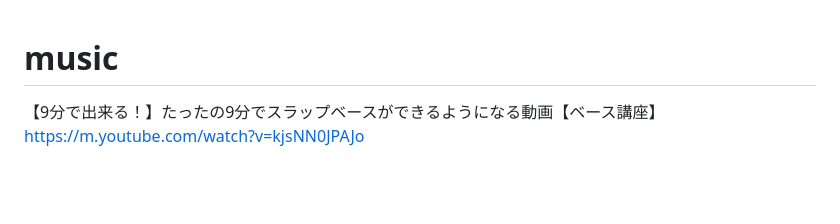
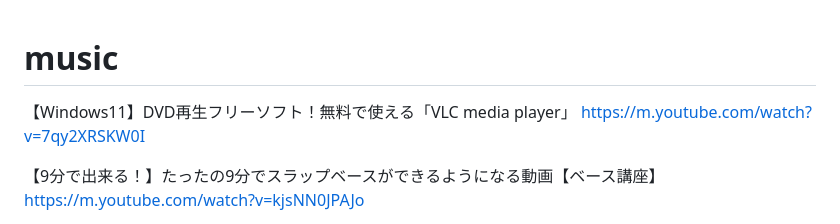
Before and after one commit to himitoyadama/WebView, a Markdown page: README.md, the part around the change. Drawn GitHub-style; blank space fills up the shorter version.

```diff
--- a/README.md
+++ b/README.md
@@ -1,4 +1,7 @@
 # music
+【Windows11】DVD再生フリーソフト！無料で使える「VLC media player」
+https://m.youtube.com/watch?v=7qy2XRSKW0I
+
 【9分で出来る！】たったの9分でスラップベースができるようになる動画【ベース講座】
 https://m.youtube.com/watch?v=kjsNN0JPAJo
 
```
